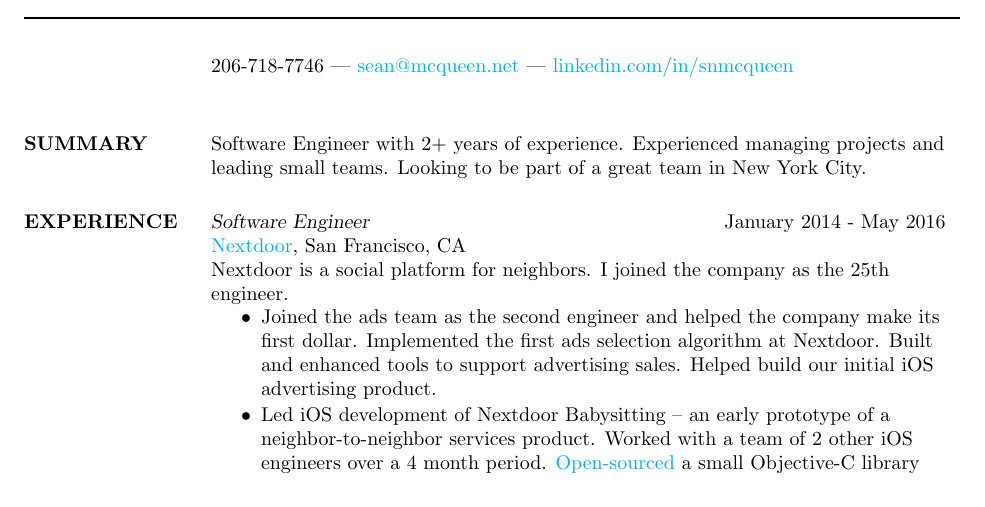
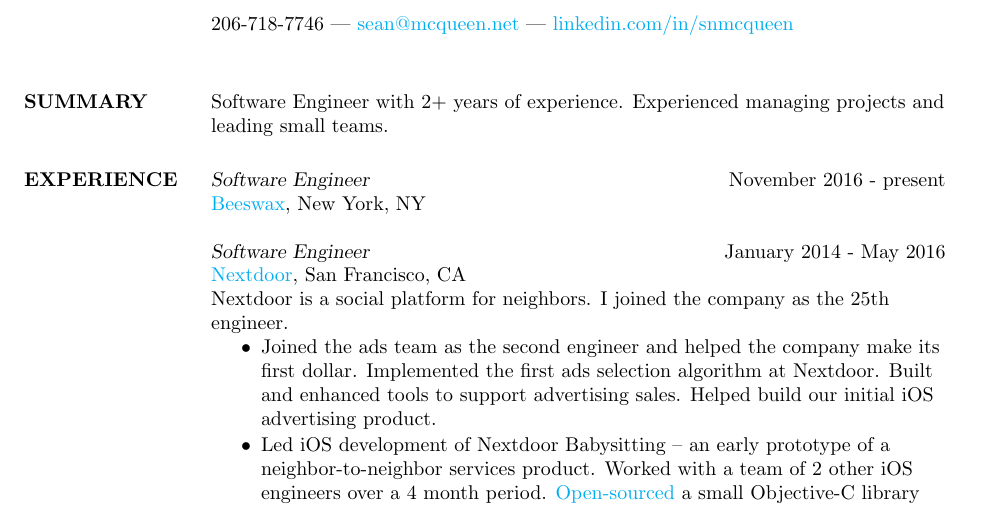
Before and after one commit to s-mcqueen/mcqueen-resume, a LaTeX CV (res.tex): part of page 1 of 2, cut so that both start at the same text. Compiled offline with pdfLaTeX.

Commit message:
Add Beeswax to resume

```diff
--- a/res.tex
+++ b/res.tex
@@ -33,11 +33,14 @@
 
 \section{SUMMARY}
 
-Software Engineer with 2+ years of experience. Experienced managing projects and leading small teams. Looking to be part of a great team in New York City.
+Software Engineer with 2+ years of experience. Experienced managing projects and leading small teams.
 
 %----------------------------------------------------------------------------------------
 
 \section{EXPERIENCE}
+
+{\sl Software Engineer} \hfill November 2016 - present \\
+\href{http://www.beeswax.com}{Beeswax}, New York, NY
 
 {\sl Software Engineer} \hfill January 2014 - May 2016 \\
 \href{http://www.nextdoor.com}{Nextdoor}, San Francisco, CA \\
```
Also changed, not shown: sean_mcqueen.pdf.
